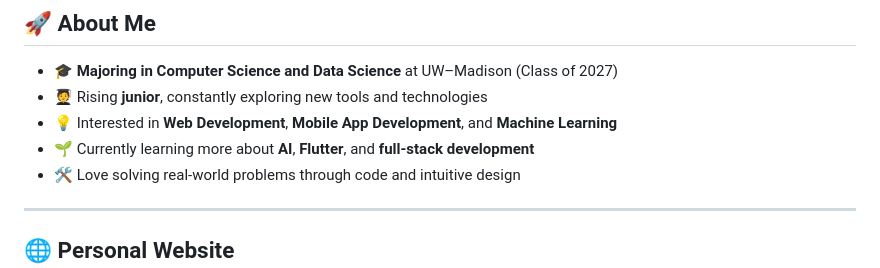
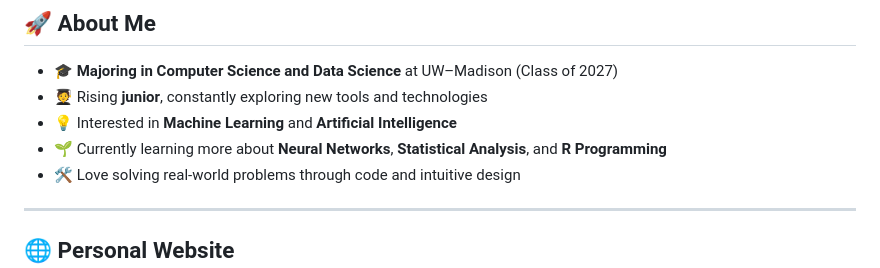
Before and after one commit to Sanyam-G/Sanyam-G, a Markdown page: README.md, the part around the change. Drawn GitHub-style.

```diff
--- a/README.md
+++ b/README.md
@@ -8,8 +8,8 @@ Welcome to my GitHub! I'm a curious and driven **junior** Computer Science stude
 
 - 🎓 **Majoring in Computer Science and Data Science** at UW–Madison (Class of 2027)
 - 🧑‍🎓 Rising **junior**, constantly exploring new tools and technologies
-- 💡 Interested in **Web Development**, **Mobile App Development**, and **Machine Learning**
-- 🌱 Currently learning more about **AI**, **Flutter**, and **full-stack development**
+- 💡 Interested in **Machine Learning** and **Artificial Intelligence**
+- 🌱 Currently learning more about **Neural Networks**, **Statistical Analysis**, and **R Programming**
 - 🛠️ Love solving real-world problems through code and intuitive design
 
 ---
```
